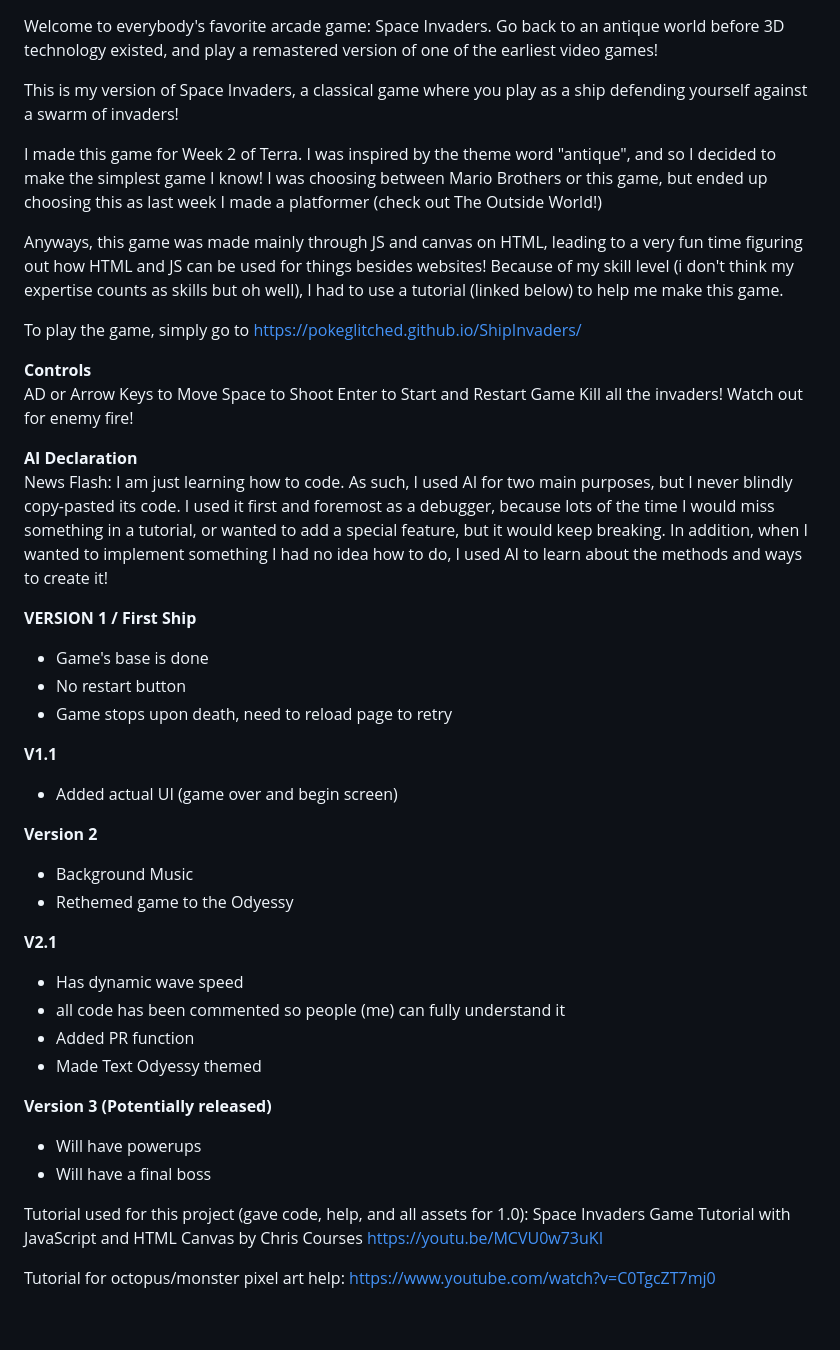
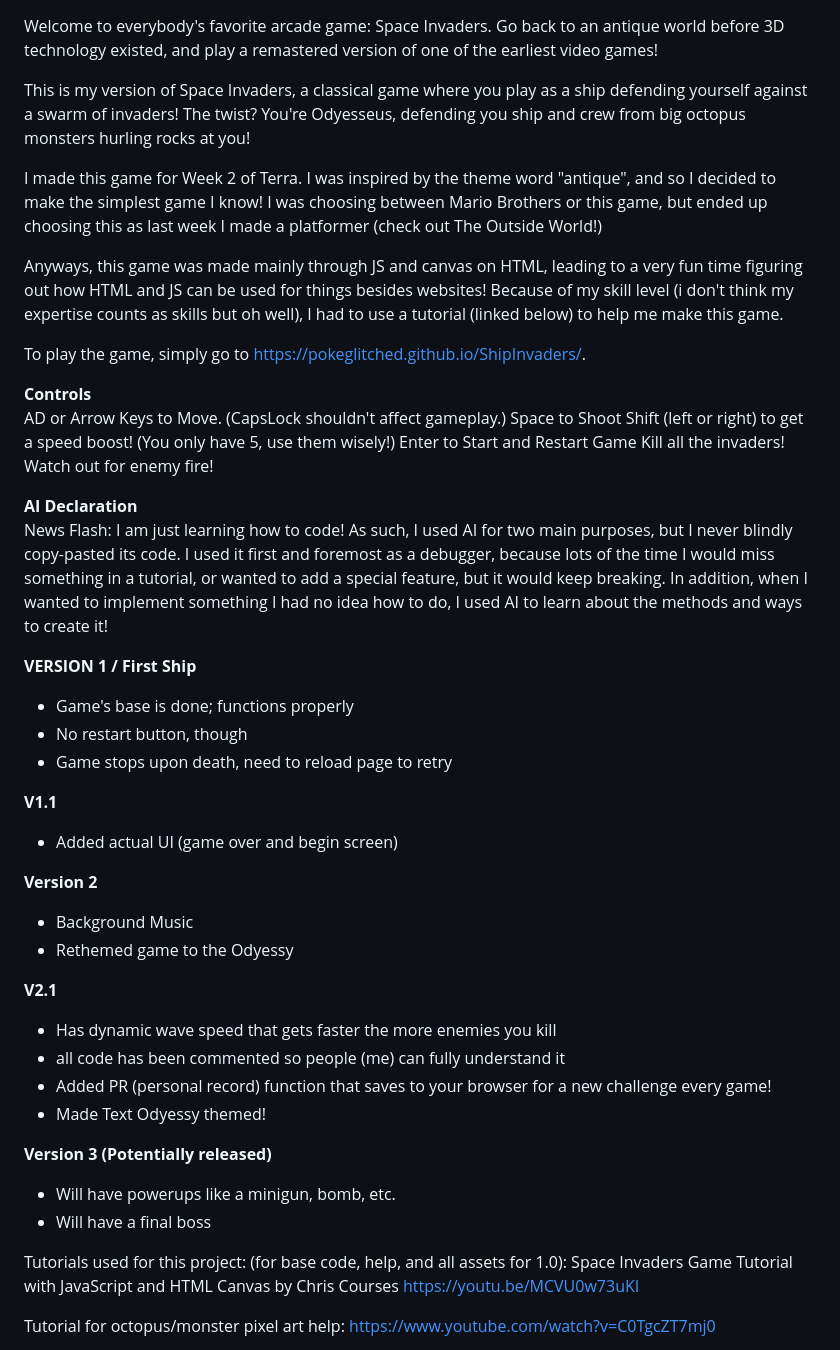
Before and after one commit to PokeGlitched/ShipInvaders, a Markdown page: README.md, the part around the change. Drawn GitHub-style; blank space fills up the shorter version.

```diff
--- a/README.md
+++ b/README.md
@@ -1,26 +1,27 @@
 Welcome to everybody's favorite arcade game: Space Invaders. Go back to an antique world before 3D technology existed, and play a remastered version of one of the earliest video games!
 
-This is my version of Space Invaders, a classical game where you play as a ship defending yourself against a swarm of invaders!
+This is my version of Space Invaders, a classical game where you play as a ship defending yourself against a swarm of invaders! The twist? You're Odyesseus, defending you ship and crew from big octopus monsters hurling rocks at you!
 
 I made this game for Week 2 of Terra. I was inspired by the theme word "antique", and so I decided to make the simplest game I know! I was choosing between Mario Brothers or this game, but ended up choosing this as last week I made a platformer (check out The Outside World!)
 
 Anyways, this game was made mainly through JS and canvas on HTML, leading to a very fun time figuring out how HTML and JS can be used for things besides websites! Because of my skill level (i don't think my expertise counts as skills but oh well), I had to use a tutorial (linked below) to help me make this game.
 
-To play the game, simply go to https://pokeglitched.github.io/ShipInvaders/
+To play the game, simply go to https://pokeglitched.github.io/ShipInvaders/.
 
 **Controls** <br>
-AD or Arrow Keys to Move
+AD or Arrow Keys to Move. (CapsLock shouldn't affect gameplay.)
 Space to Shoot
+Shift (left or right) to get a speed boost! (You only have 5, use them wisely!)
 Enter to Start and Restart Game
 Kill all the invaders!
 Watch out for enemy fire!
 
 **AI Declaration** <br>
-News Flash: I am just learning how to code. As such, I used AI for two main purposes, but I never blindly copy-pasted its code. I used it first and foremost as a debugger, because lots of the time I would miss something in a tutorial, or wanted to add a special feature, but it would keep breaking. In addition, when I wanted to implement something I had no idea how to do, I used AI to learn about the methods and ways to create it!
+News Flash: I am just learning how to code! As such, I used AI for two main purposes, but I never blindly copy-pasted its code. I used it first and foremost as a debugger, because lots of the time I would miss something in a tutorial, or wanted to add a special feature, but it would keep breaking. In addition, when I wanted to implement something I had no idea how to do, I used AI to learn about the methods and ways to create it!
 
 **VERSION 1 / First Ship**
-- Game's base is done
-- No restart button
+- Game's base is done; functions properly
+- No restart button, though
 - Game stops upon death, need to reload page to retry
 
 **V1.1**
@@ -31,16 +32,17 @@ News Flash: I am just learning how to code. As such, I used AI for two main purp
 - Rethemed game to the Odyessy
 
 **V2.1**
-- Has dynamic wave speed
+- Has dynamic wave speed that gets faster the more enemies you kill
 - all code has been commented so people (me) can fully understand it
-- Added PR function
-- Made Text Odyessy themed
+- Added PR (personal record) function that saves to your browser for a new challenge every game!
+- Made Text Odyessy themed!
 
 **Version 3 (Potentially released)**
-- Will have powerups
+- Will have powerups like a minigun, bomb, etc.
 - Will have a final boss
 
-Tutorial used for this project (gave code, help, and all assets for 1.0):
+Tutorials used for this project:
+(for base code, help, and all assets for 1.0):
 Space Invaders Game Tutorial with JavaScript and HTML Canvas by Chris Courses
 https://youtu.be/MCVU0w73uKI
 
```
